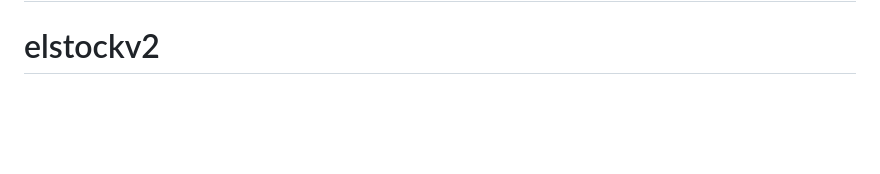
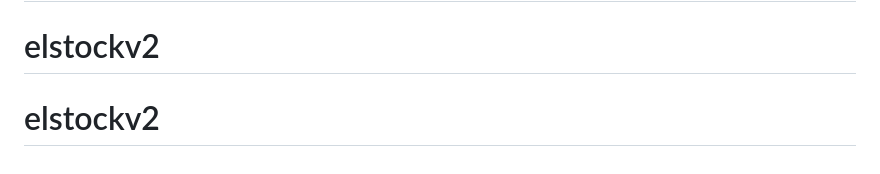
Before and after one commit to pdzSeasoned/elstock, a Markdown page: README.md, the part around the change. Drawn GitHub-style; blank space fills up the shorter version.

```diff
--- a/README.md
+++ b/README.md
@@ -206,3 +206,4 @@ sudo systemctl start elstock
 # elstock
 # elstockv2
 # elstockv2
+# elstockv2
```
